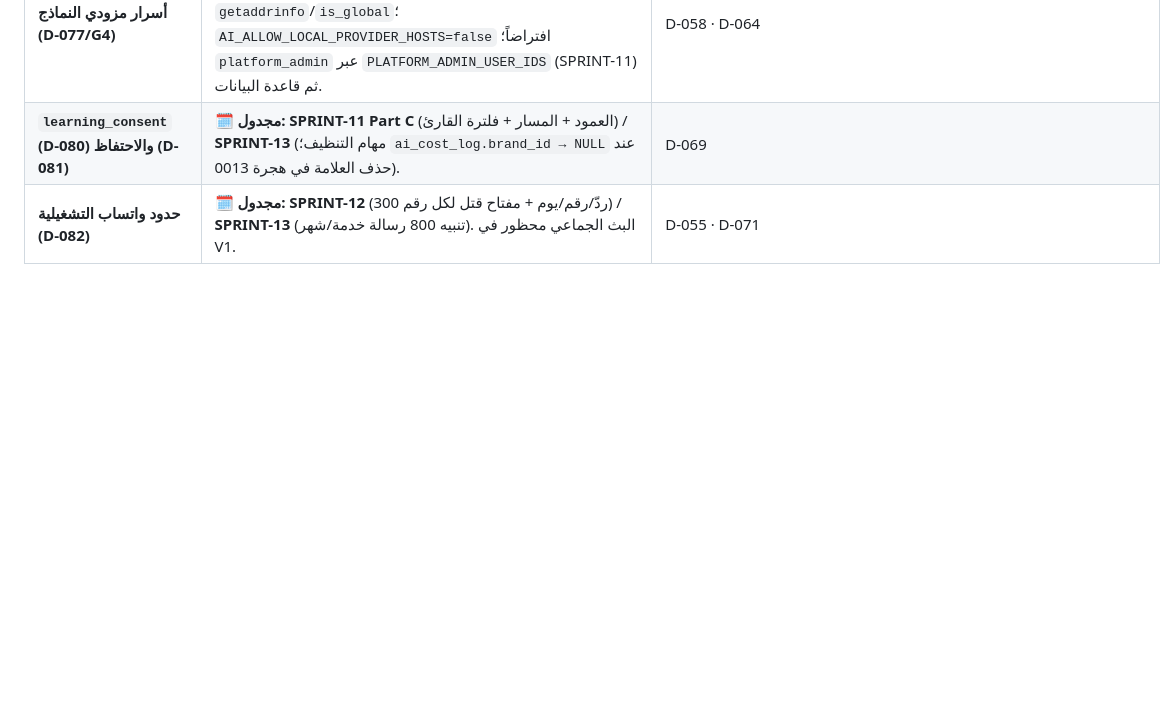
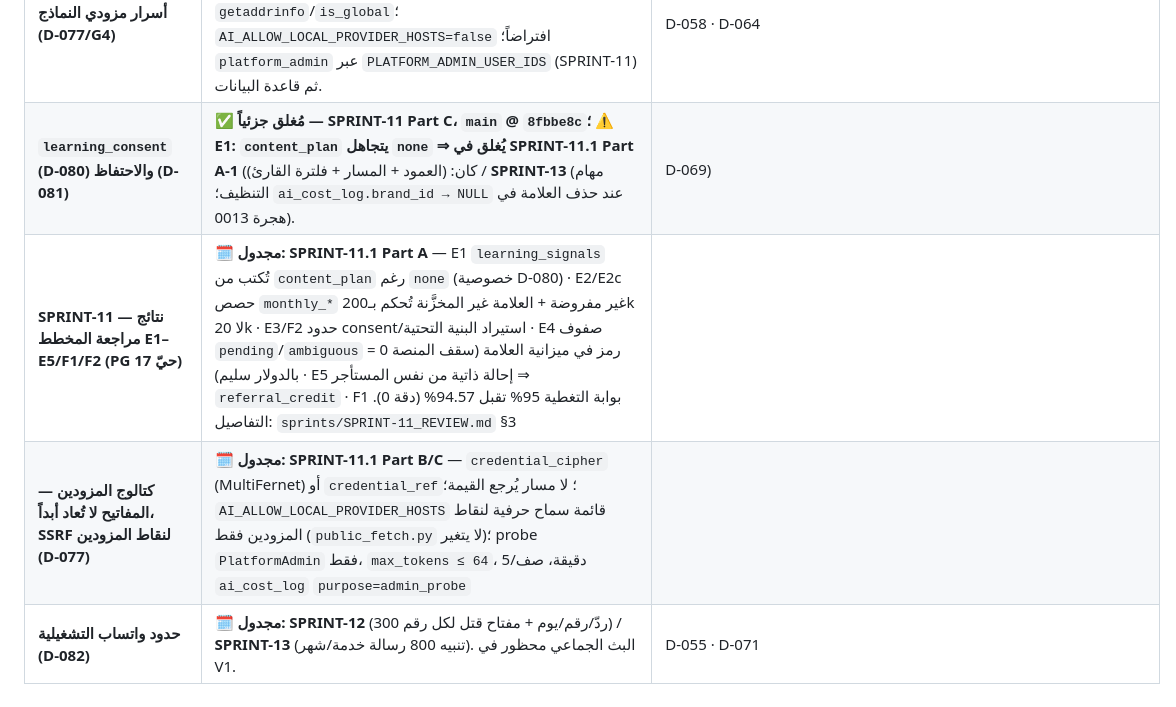
Before and after one commit to belalalibb/ai_agancy_markting, a Markdown page: AI_Marketing_Platform_Hub/08_SECURITY_AND_OPERATIONS/SECURITY_BASELINE.md, the part around one of its changes. GitHub-like rendering; blank space fills up the shorter version.

```diff
--- a/AI_Marketing_Platform_Hub/08_SECURITY_AND_OPERATIONS/SECURITY_BASELINE.md
+++ b/AI_Marketing_Platform_Hub/08_SECURITY_AND_OPERATIONS/SECURITY_BASELINE.md
@@ -76,3 +76,5 @@
 | **أسرار مزودي النماذج (D-077/G4)** | 🗓️ **مجدول: SPRINT-11.1** — تُشفَّر بـ`TokenEncryptionService` فور الاستلام؛ لا تُعاد أبداً (`has_api_key`)؛ `base_url` https + `getaddrinfo`/`is_global`؛ `AI_ALLOW_LOCAL_PROVIDER_HOSTS=false` افتراضاً؛ `platform_admin` عبر `PLATFORM_ADMIN_USER_IDS` (SPRINT-11) ثم قاعدة البيانات. | D-058 · D-064 |
-| **`learning_consent` (D-080) والاحتفاظ (D-081)** | 🗓️ **مجدول: SPRINT-11 Part C** (العمود + المسار + فلترة القارئ) / **SPRINT-13** (مهام التنظيف؛ `ai_cost_log.brand_id → NULL` عند حذف العلامة في هجرة 0013). | D-069 |
+| **`learning_consent` (D-080) والاحتفاظ (D-081)** | ✅ **مُغلق جزئياً — SPRINT-11 Part C، `main` @ `8fbbe8c`؛ ⚠️ E1: `content_plan` يتجاهل `none` ⇒ يُغلق في SPRINT-11.1 Part A-1** (كان: (العمود + المسار + فلترة القارئ) / **SPRINT-13** (مهام التنظيف؛ `ai_cost_log.brand_id → NULL` عند حذف العلامة في هجرة 0013). | D-069) |
+| **SPRINT-11 — نتائج مراجعة المخطط E1–E5/F1/F2 (PG 17 حيّ)** | 🗓️ **مجدول: SPRINT-11.1 Part A** — E1 `learning_signals` تُكتب من `content_plan` رغم `none` (خصوصية D-080) · E2/E2c حصص `monthly_*` غير مفروضة + العلامة غير المخزَّنة تُحكم بـ200k لا 20k · E3/F2 حدود consent/استيراد البنية التحتية · E4 صفوف `pending`/`ambiguous` = 0 رمز في ميزانية العلامة (سقف المنصة بالدولار سليم) · E5 إحالة ذاتية من نفس المستأجر ⇒ `referral_credit` · F1 بوابة التغطية 95% تقبل 94.57% (دقة 0). التفاصيل: `sprints/SPRINT-11_REVIEW.md` §3 |
+| **كتالوج المزودين — المفاتيح لا تُعاد أبداً، SSRF لنقاط المزودين (D-077)** | 🗓️ **مجدول: SPRINT-11.1 Part B/C** — `credential_cipher` (MultiFernet) أو `credential_ref`؛ لا مسار يُرجع القيمة؛ `AI_ALLOW_LOCAL_PROVIDER_HOSTS` قائمة سماح حرفية لنقاط المزودين فقط (`public_fetch.py` لا يتغير)؛ probe `PlatformAdmin` فقط، `max_tokens ≤ 64`، 5/دقيقة، صف `ai_cost_log` `purpose=admin_probe` |
 | **حدود واتساب التشغيلية (D-082)** | 🗓️ **مجدول: SPRINT-12** (300 ردّ/رقم/يوم + مفتاح قتل لكل رقم) / **SPRINT-13** (تنبيه 800 رسالة خدمة/شهر). البث الجماعي محظور في V1. | D-055 · D-071 |
```
Also changed, not shown: other parts of AI_Marketing_Platform_Hub/08_SECURITY_AND_OPERATIONS/SECURITY_BASELINE.md (+8 -8 lines), AI_Marketing_Platform_Hub/10_DECISIONS_AND_HISTORY/CHANGELOG.md (+6 -0 lines).
